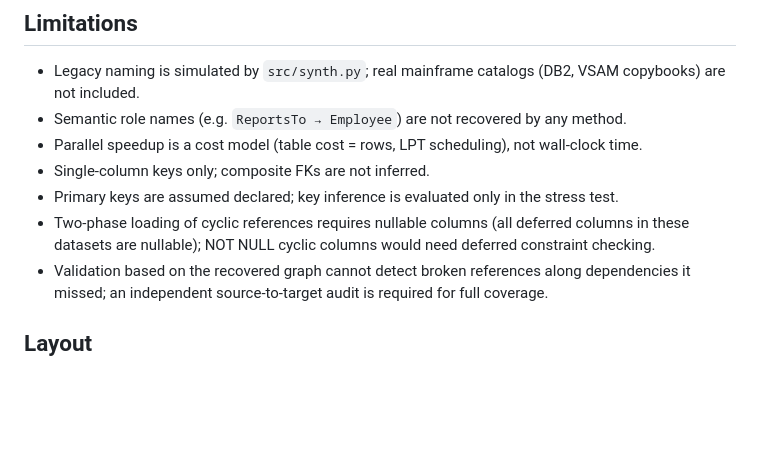
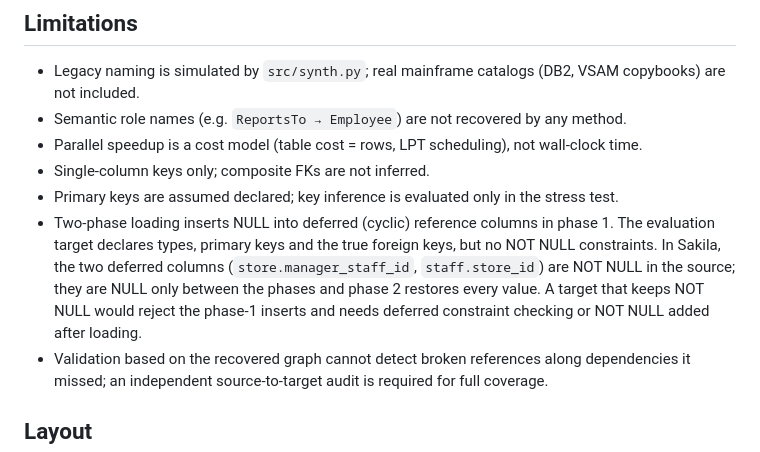
Before and after one commit to pbgunasekar/legacy-dependency-recovery, a Markdown page: README.md, the part around the change. Rendered like a GitHub page; blank space fills up the shorter version.

Commit message:
README: correct the nullability statement for two-phase loading
Sakila's two deferred columns are NOT NULL in the source. The evaluation target
does not declare NOT NULL, so phase 1 inserts NULL and phase 2 restores every
value. Results are unchanged.

```diff
--- a/README.md
+++ b/README.md
@@ -128,8 +128,11 @@ scalability timings are the median of three repetitions.
 - Parallel speedup is a cost model (table cost = rows, LPT scheduling), not wall-clock time.
 - Single-column keys only; composite FKs are not inferred.
 - Primary keys are assumed declared; key inference is evaluated only in the stress test.
-- Two-phase loading of cyclic references requires nullable columns (all deferred columns in these
-  datasets are nullable); NOT NULL cyclic columns would need deferred constraint checking.
+- Two-phase loading inserts NULL into deferred (cyclic) reference columns in phase 1. The evaluation
+  target declares types, primary keys and the true foreign keys, but no NOT NULL constraints. In Sakila,
+  the two deferred columns (`store.manager_staff_id`, `staff.store_id`) are NOT NULL in the source; they
+  are NULL only between the phases and phase 2 restores every value. A target that keeps NOT NULL would
+  reject the phase-1 inserts and needs deferred constraint checking or NOT NULL added after loading.
 - Validation based on the recovered graph cannot detect broken references along dependencies it
   missed; an independent source-to-target audit is required for full coverage.
 
```
